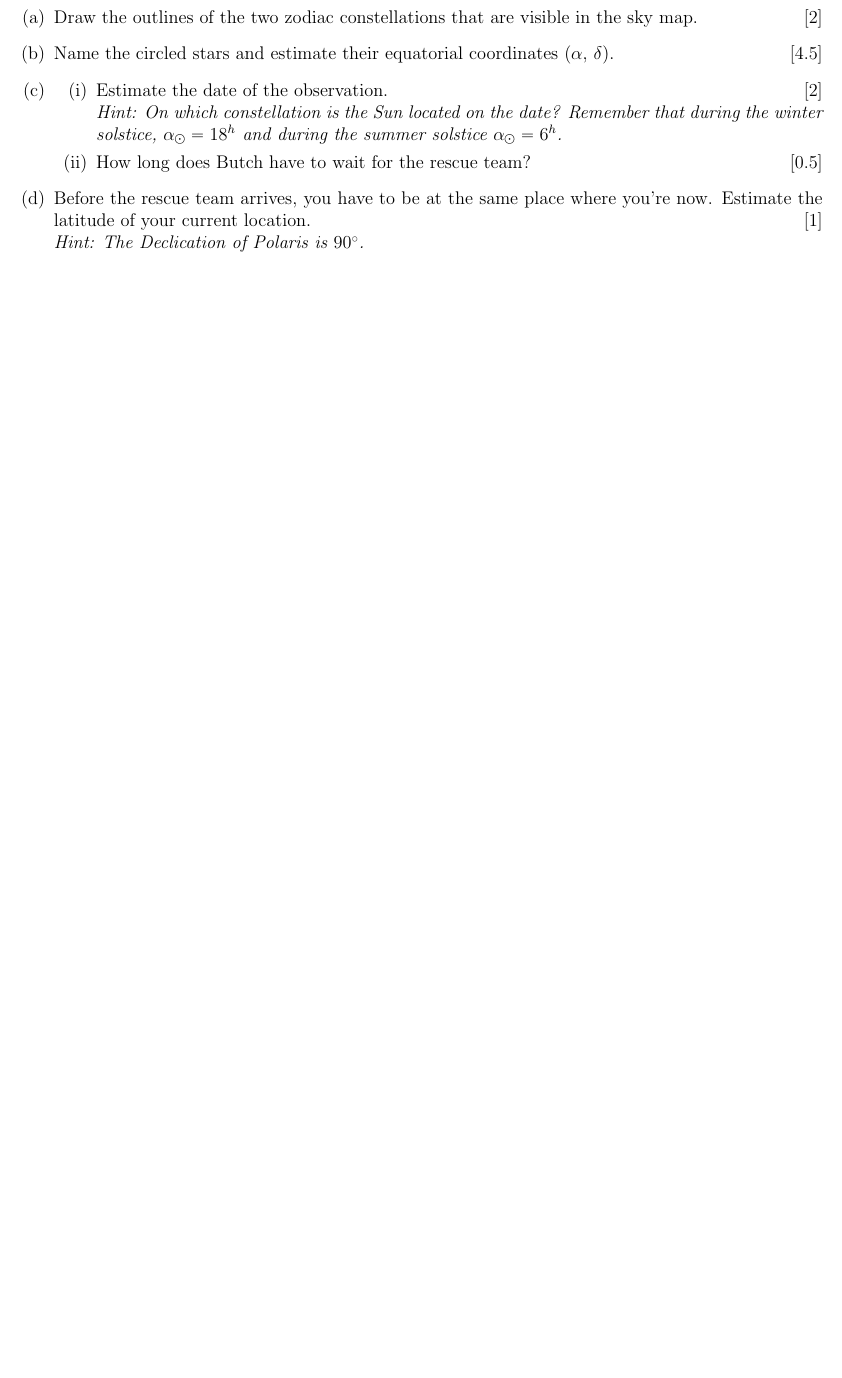
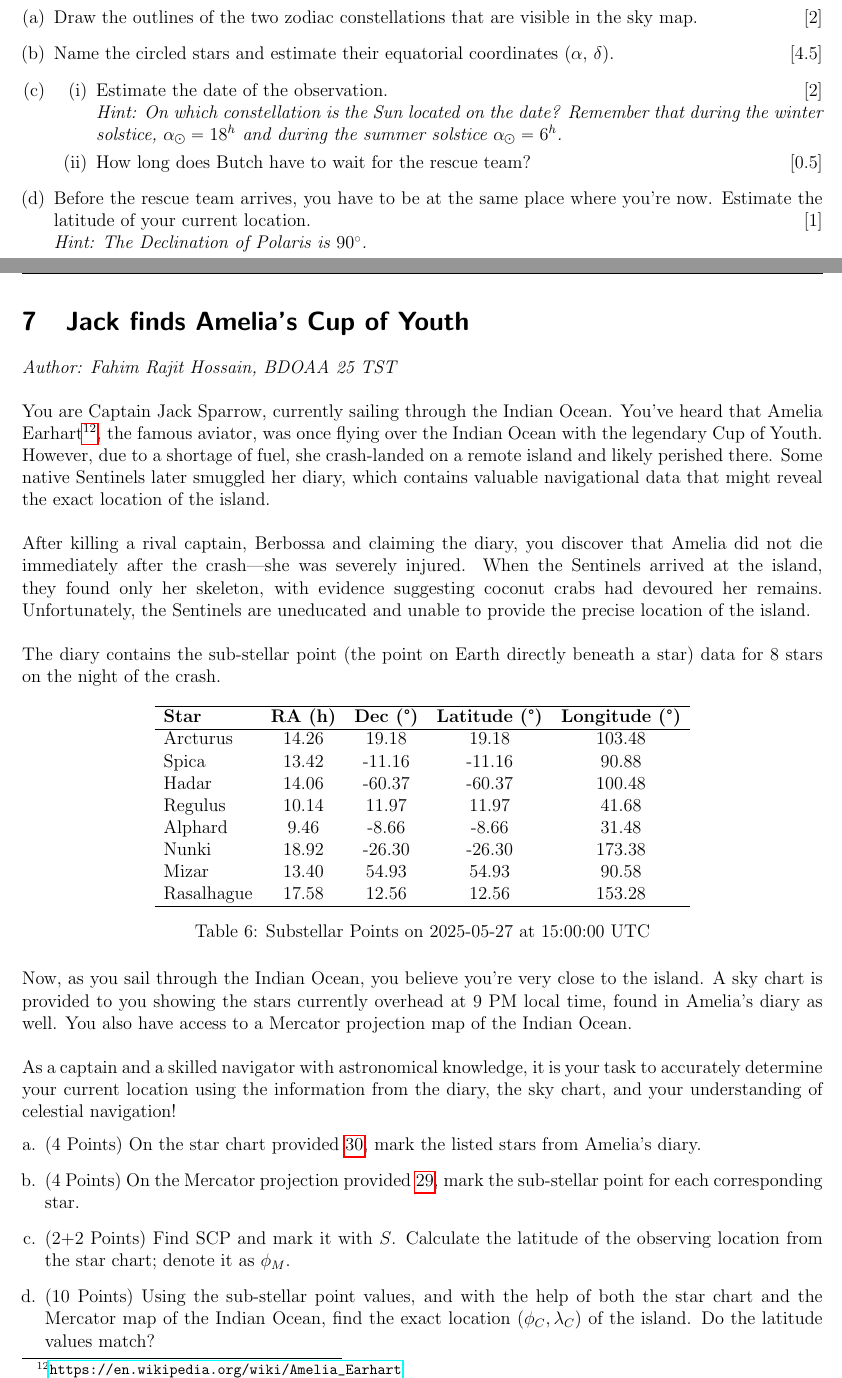
Before and after one commit to Rajit13/Star-Maps-101-and-Practices, a LaTeX paper (StarMaps101.tex): part of page 98 of 123 before the commit and two parts of pages 98 and 99 of 125 after it, the two joined at a grey line, cut so that both start at the same text, the shorter picture padded with empty space. Compiled offline with pdfLaTeX.

Commit message:
Corrections and Updates 12 Aug 2025

```diff
--- a/StarMaps101.tex
+++ b/StarMaps101.tex
@@ -2428,7 +2428,44 @@ This is the sky map at local solar midnight on the observation date. The crossha
 		\item How long does Butch have to wait for the rescue team? \hfill[0.5]
 	\end{enumerate}
 	\item Before the rescue team arrives, you have to be at the same place where you're now. Estimate the latitude of your current location. \hfill[1]\\
-	\textit{Hint: The Declication of Polaris is $90^\circ$.}
-\end{enumerate}
-
-
+	\textit{Hint: The Declination of Polaris is $90^\circ$.}
+\end{enumerate}
+
+\section{Jack finds Amelia's Cup of Youth}
+\textit{Author: Fahim Rajit Hossain, BDOAA 25 TST}\\
+
+You are Captain Jack Sparrow, currently sailing through the Indian Ocean. You've heard that Amelia Earhart\footnote{\url{https://en.wikipedia.org/wiki/Amelia_Earhart}}, the famous aviator, was once flying over the Indian Ocean with the legendary Cup of Youth. However, due to a shortage of fuel, she crash-landed on a remote island and likely perished there. Some native Sentinels later smuggled her diary, which contains valuable navigational data that might reveal the exact location of the island.\\
+
+After killing a rival captain, Berbossa and claiming the diary, you discover that Amelia did not die immediately after the crash—she was severely injured. When the Sentinels arrived at the island, they found only her skeleton, with evidence suggesting coconut crabs had devoured her remains. Unfortunately, the Sentinels are uneducated and unable to provide the precise location of the island.\\
+
+The diary contains the sub-stellar point (the point on Earth directly beneath a star) data for 8 stars on the night of the crash.
+
+\begin{table}[H]
+	\centering
+	\begin{tabular}{lccccc}
+		\hline
+		\textbf{Star} & \textbf{RA (h)} & \textbf{Dec (°)} & \textbf{Latitude (°)} & \textbf{Longitude (°)} \\
+		\hline
+		Arcturus     & 14.26 &  19.18  &  19.18  & 103.48 \\
+		Spica        & 13.42 & -11.16  & -11.16  &  90.88 \\
+		Hadar        & 14.06 & -60.37  & -60.37  & 100.48 \\
+		Regulus      & 10.14 &  11.97  &  11.97  &  41.68 \\
+		Alphard      &  9.46 &  -8.66  &  -8.66  &  31.48 \\
+		Nunki        & 18.92 & -26.30  & -26.30  & 173.38 \\
+		Mizar        & 13.40 &  54.93  &  54.93  &  90.58 \\
+		Rasalhague   & 17.58 &  12.56  &  12.56  & 153.28 \\
+		\hline
+	\end{tabular}
+	\caption{Substellar Points on 2025-05-27 at 15:00:00 UTC}
+\end{table}
+%Zenith       & 13.28 & -18.00  & -18.00  &  88.78 \\
+Now, as you sail through the Indian Ocean, you believe you're very close to the island. A sky chart is provided to you showing the stars currently overhead at 9 PM local time, found in Amelia's diary as well. You also have access to a Mercator projection map of the Indian Ocean.\\
+
+As a captain and a skilled navigator with astronomical knowledge, it is your task to accurately determine your current location using the information from the diary, the sky chart, and your understanding of celestial navigation!
+\begin{enumerate}[a.]
+	\item (4 Points) On the star chart provided \ref{amelia_map}, mark the listed stars from Amelia's diary.
+	\item (4 Points) On the Mercator projection provided \ref{indian_ocean}, mark the sub-stellar point for each corresponding star.
+	\item (2+2 Points) Find SCP and mark it with $S$. Calculate the latitude of the observing location from the star chart; denote it as $\phi_M$.
+	\item (10 Points) Using the sub-stellar point values, and with the help of both the star chart and the Mercator map of the Indian Ocean, find the exact location ($\phi_C, \lambda_C$) of the island. Do the latitude values match?
+	\item (\textbf{Youth Points}) Now drink Coconut water from the Cup of Youth! Be aware of the Coconut crabs!  3:)
+\end{enumerate}
```
Also changed, not shown: images/amelia.png (added), images/indian.pdf (added), StarMaps101.tex (72 more changed lines), 1 other file.
